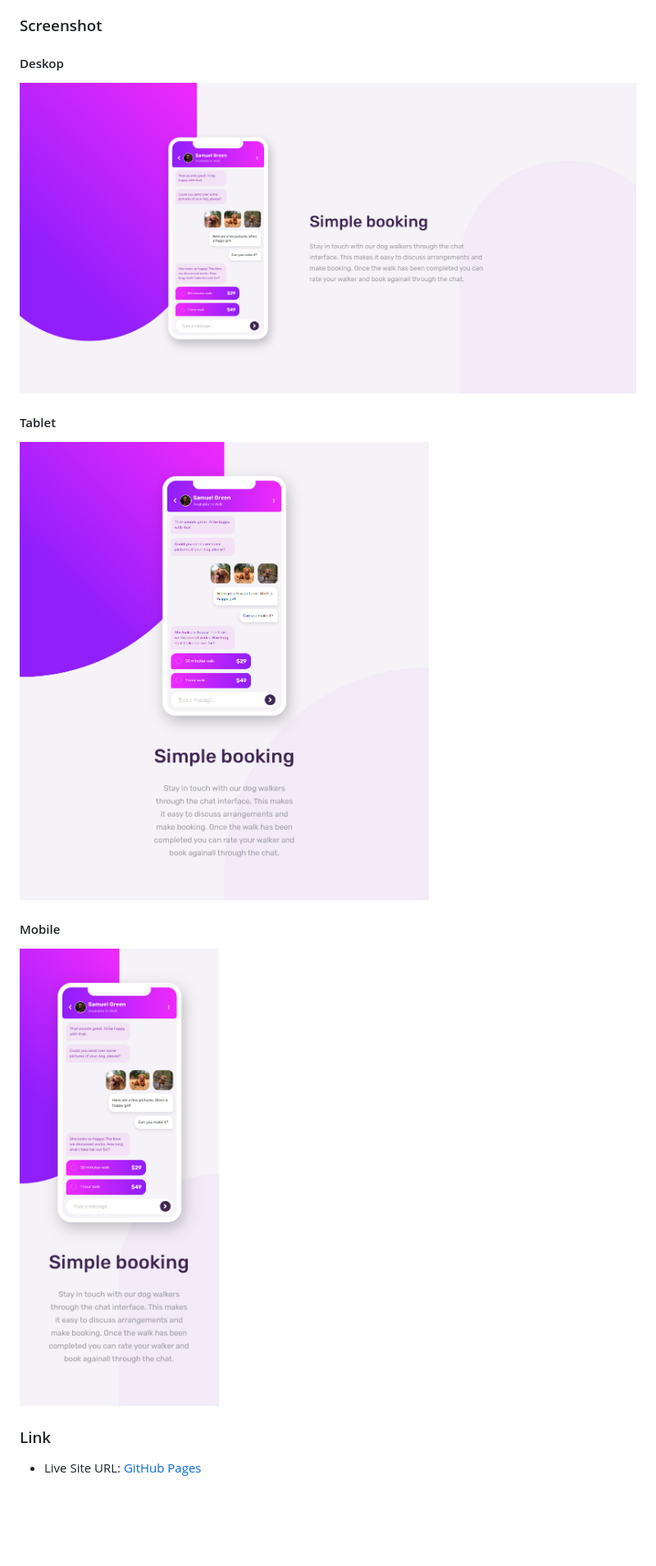
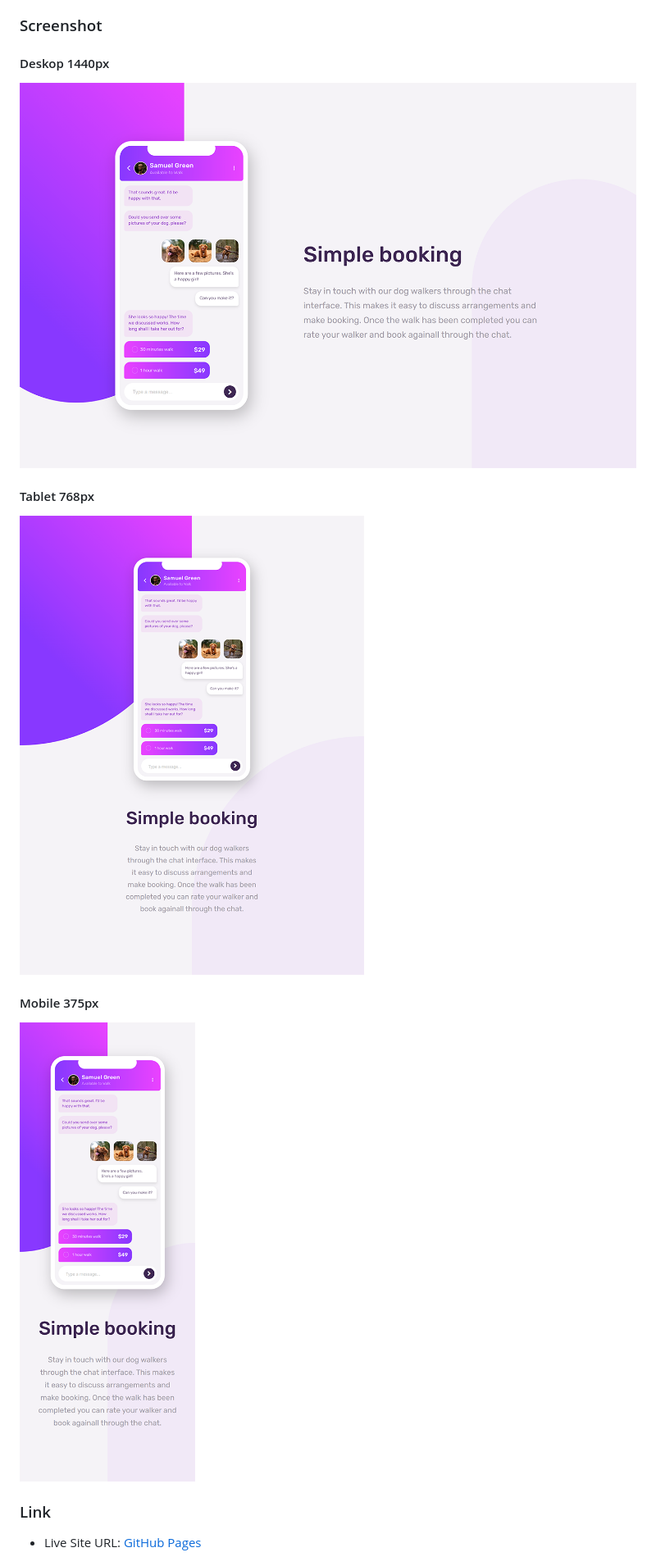
Before and after one commit to Sebastian-Agrano/frontend-mentor-chat-app-css-illustration, a Markdown page: README.md, the part around the change. Shown: that part at 82% size. Drawn GitHub-style; pictures changed too: screenshots/deskop-screenshot.jpg (deleted), screenshots/deskop-screenshot.png (added), screenshots/mobile-screenshot.jpg (deleted); blank space fills up the shorter version.

Commit message:
update screenshots

```diff
--- a/README.md
+++ b/README.md
@@ -23,14 +23,14 @@ Users should be able to:
 
 ### Screenshot
 
-#### Deskop
-![](./screenshots/deskop-screenshot.jpg)
+#### Deskop 1440px
+![](./screenshots/deskop-screenshot.png)
 
-#### Tablet
-![](./screenshots/tablet-screenshot.jpg)
+#### Tablet 768px
+![](./screenshots/tablet-screenshot.png)
 
-#### Mobile
-![](./screenshots/mobile-screenshot.jpg)
+#### Mobile 375px
+![](./screenshots/mobile-screenshot.png)
 
 ### Link
 
```
